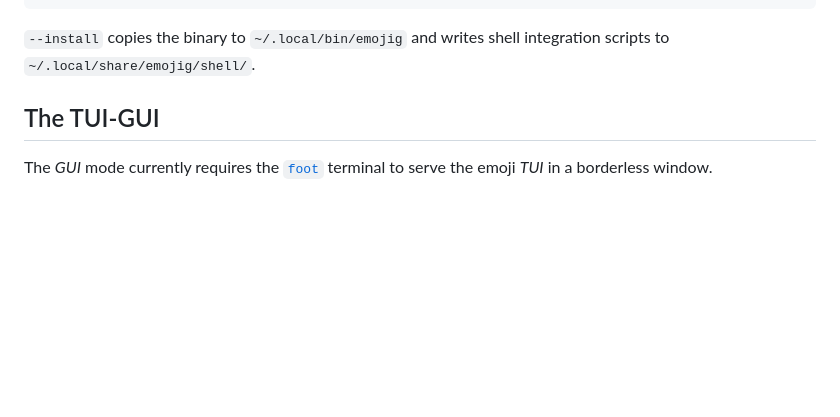
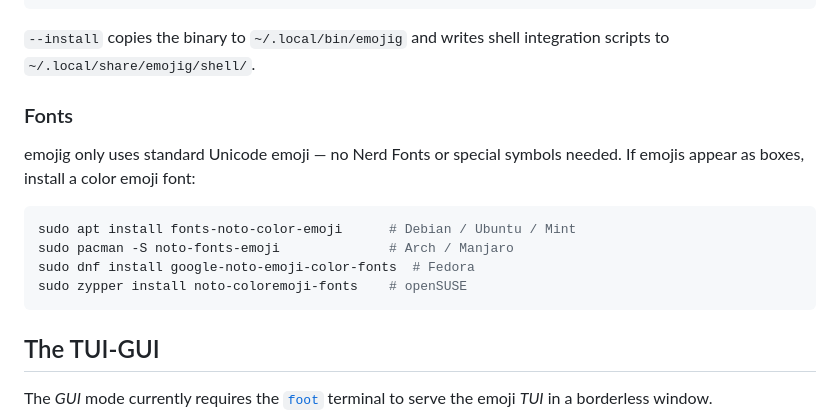
Before and after one commit to ubunatic/emojig, a Markdown page: README.md, the part around the change. Drawn GitHub-style; blank space fills up the shorter version.

Commit message:
add fonts info

````diff
--- a/README.md
+++ b/README.md
@@ -25,6 +25,18 @@ curl -fsSL https://ubunatic.com/emojig/install.sh | sh
 
 `--install` copies the binary to `~/.local/bin/emojig` and writes shell integration
 scripts to `~/.local/share/emojig/shell/`.
+
+### Fonts
+
+emojig only uses standard Unicode emoji — no Nerd Fonts or special symbols needed.
+If emojis appear as boxes, install a color emoji font:
+
+```sh
+sudo apt install fonts-noto-color-emoji      # Debian / Ubuntu / Mint
+sudo pacman -S noto-fonts-emoji              # Arch / Manjaro
+sudo dnf install google-noto-emoji-color-fonts  # Fedora
+sudo zypper install noto-coloremoji-fonts    # openSUSE
+```
 
 ## The TUI-GUI
 The *GUI* mode currently requires the [`foot`](https://codeberg.org/dnkl/foot) terminal to serve the emoji *TUI* in a borderless window.
````
